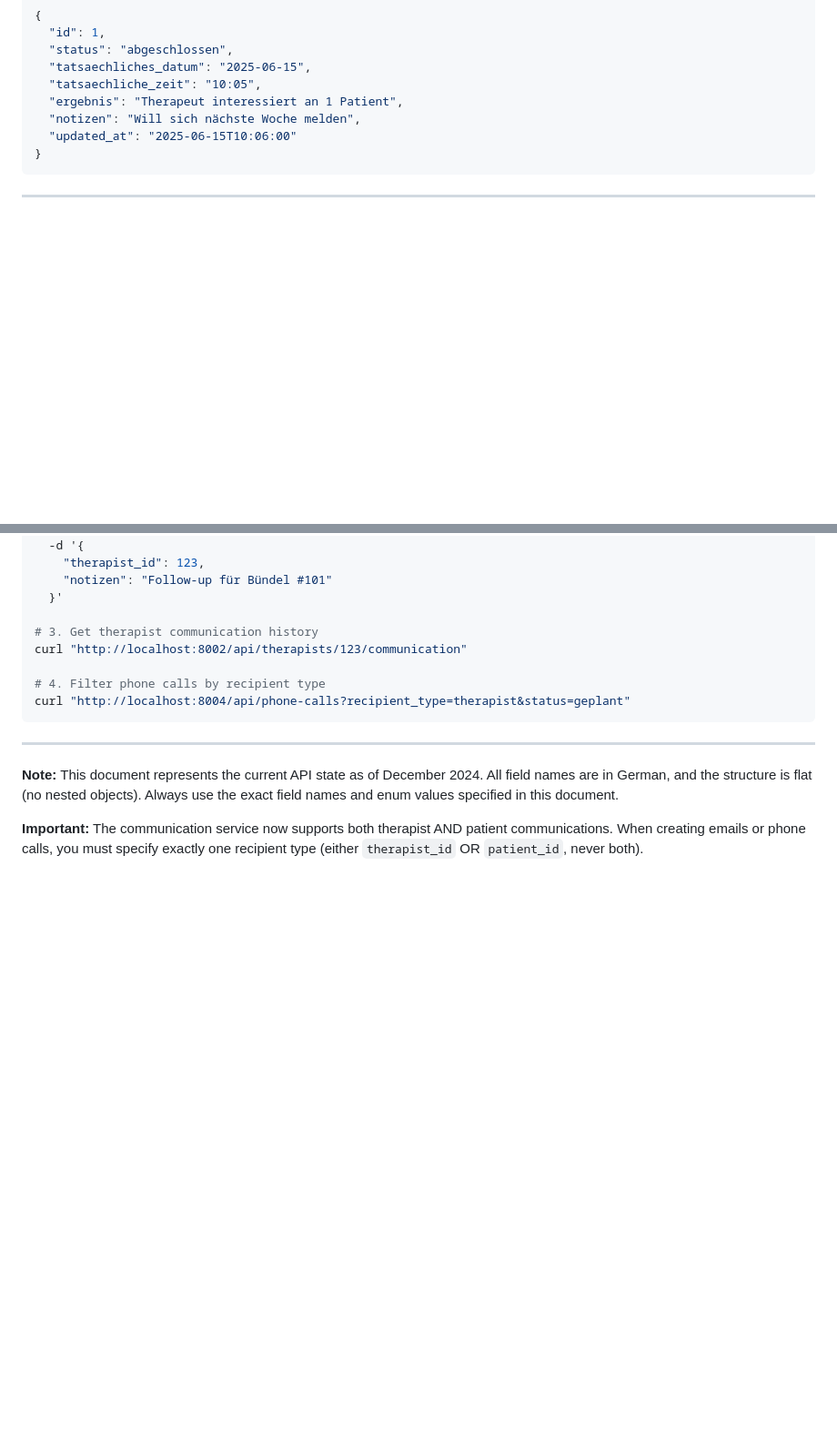
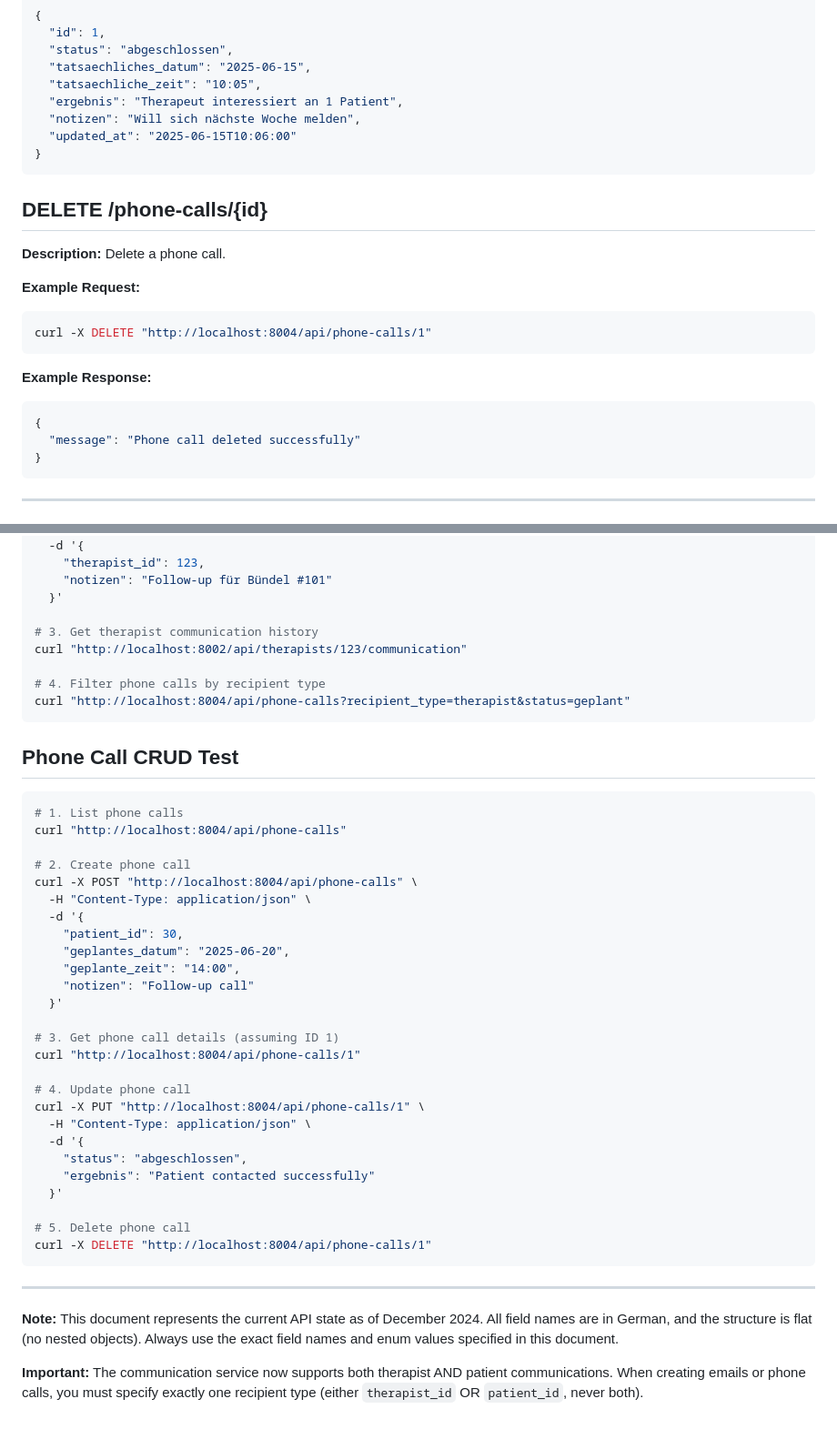
Before and after one commit to peterhaupt/psychotherapy-matching-backend, a Markdown page: API_REFERENCE.md, 2 parts joined by grey strips. Shown at 91% size. GitHub-like rendering; blank space fills up the shorter version.

Commit message:
added to non-documented endpoins for phone calls to the API_REFERENCE

````diff
--- a/API_REFERENCE.md
+++ b/API_REFERENCE.md
@@ -1250,6 +1279,22 @@ curl -X PUT "http://localhost:8004/api/phone-calls/1" \
   "ergebnis": "Therapeut interessiert an 1 Patient",
   "notizen": "Will sich nächste Woche melden",
   "updated_at": "2025-06-15T10:06:00"
+}
+```
+
+## DELETE /phone-calls/{id}
+
+**Description:** Delete a phone call.
+
+**Example Request:**
+```bash
+curl -X DELETE "http://localhost:8004/api/phone-calls/1"
+```
+
+**Example Response:**
+```json
+{
+  "message": "Phone call deleted successfully"
 }
 ```
 
@@ -1525,6 +1570,37 @@ curl "http://localhost:8002/api/therapists/123/communication"
 curl "http://localhost:8004/api/phone-calls?recipient_type=therapist&status=geplant"
 ```
 
+## Phone Call CRUD Test
+
+```bash
+# 1. List phone calls
+curl "http://localhost:8004/api/phone-calls"
+
+# 2. Create phone call
+curl -X POST "http://localhost:8004/api/phone-calls" \
+  -H "Content-Type: application/json" \
+  -d '{
+    "patient_id": 30,
+    "geplantes_datum": "2025-06-20",
+    "geplante_zeit": "14:00",
+    "notizen": "Follow-up call"
+  }'
+
+# 3. Get phone call details (assuming ID 1)
+curl "http://localhost:8004/api/phone-calls/1"
+
+# 4. Update phone call
+curl -X PUT "http://localhost:8004/api/phone-calls/1" \
+  -H "Content-Type: application/json" \
+  -d '{
+    "status": "abgeschlossen",
+    "ergebnis": "Patient contacted successfully"
+  }'
+
+# 5. Delete phone call
+curl -X DELETE "http://localhost:8004/api/phone-calls/1"
+```
+
 ---
 
 **Note:** This document represents the current API state as of December 2024. All field names are in German, and the structure is flat (no nested objects). Always use the exact field names and enum values specified in this document.
````
Also changed, not shown: other parts of API_REFERENCE.md (+29 -0 lines).
